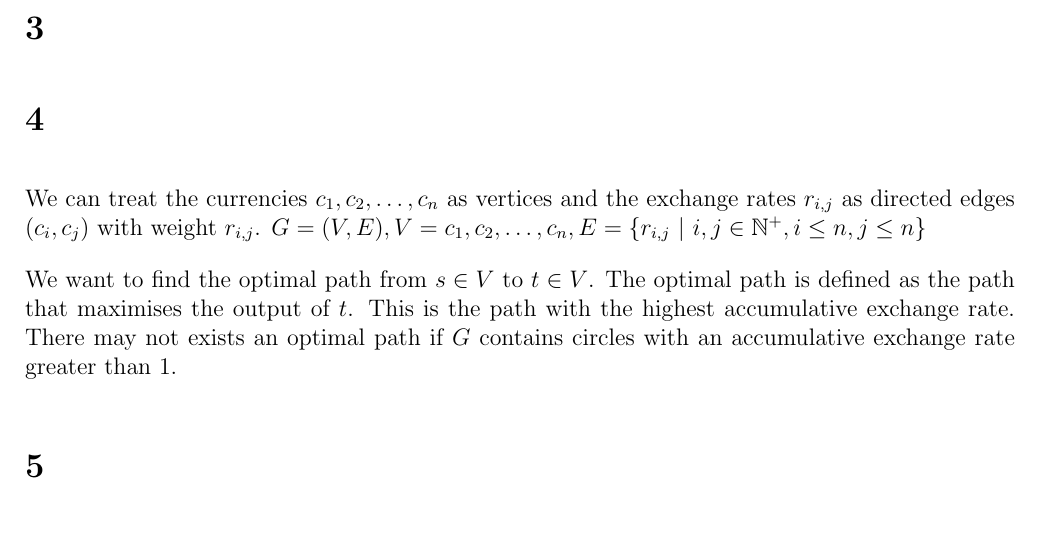
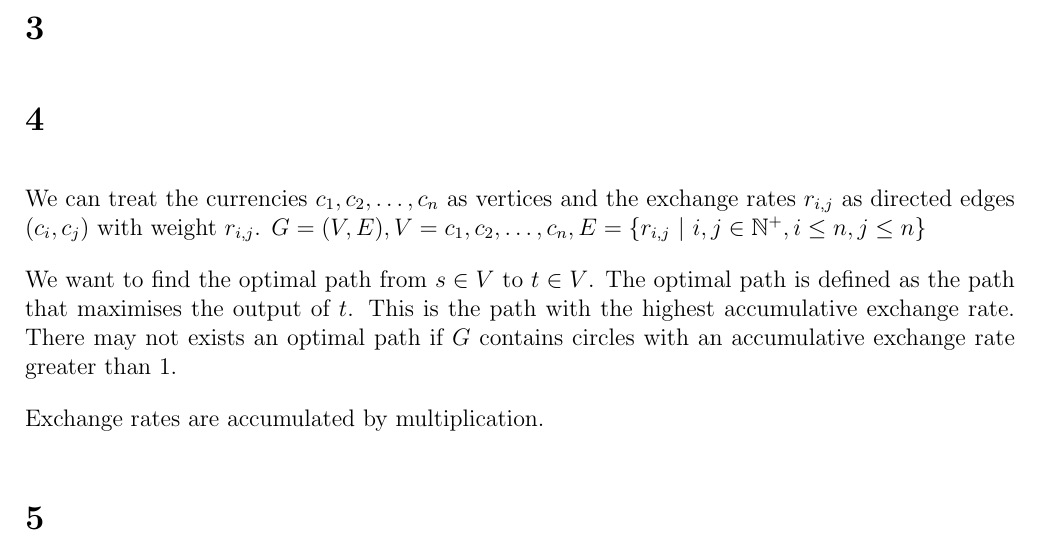
Before and after one commit to deKronkelers/NWI-IBC027_assignment5, a LaTeX document (answers/assigment5_s4549775_s4329872.tex): part of the page, cut so that both start at the same text. Compiled offline with pdfLaTeX.

Commit message:
Clarify explanation.

```diff
--- a/answers/assigment5_s4549775_s4329872.tex
+++ b/answers/assigment5_s4549775_s4329872.tex
@@ -26,6 +26,8 @@ We can treat the currencies $c_1, c_2, \dots, c_n$ as vertices and the exchange
 
 We want to find the optimal path from $s \in V$ to $t \in V$. The optimal path is defined as the path that maximises the output of $t$. This is the path with the highest accumulative exchange rate. There may not exists an optimal path if $G$ contains circles with an accumulative exchange rate greater than $1$.
 
+Exchange rates are accumulated by multiplication.
+
 \section{} %5
 
 \end{document}
```
